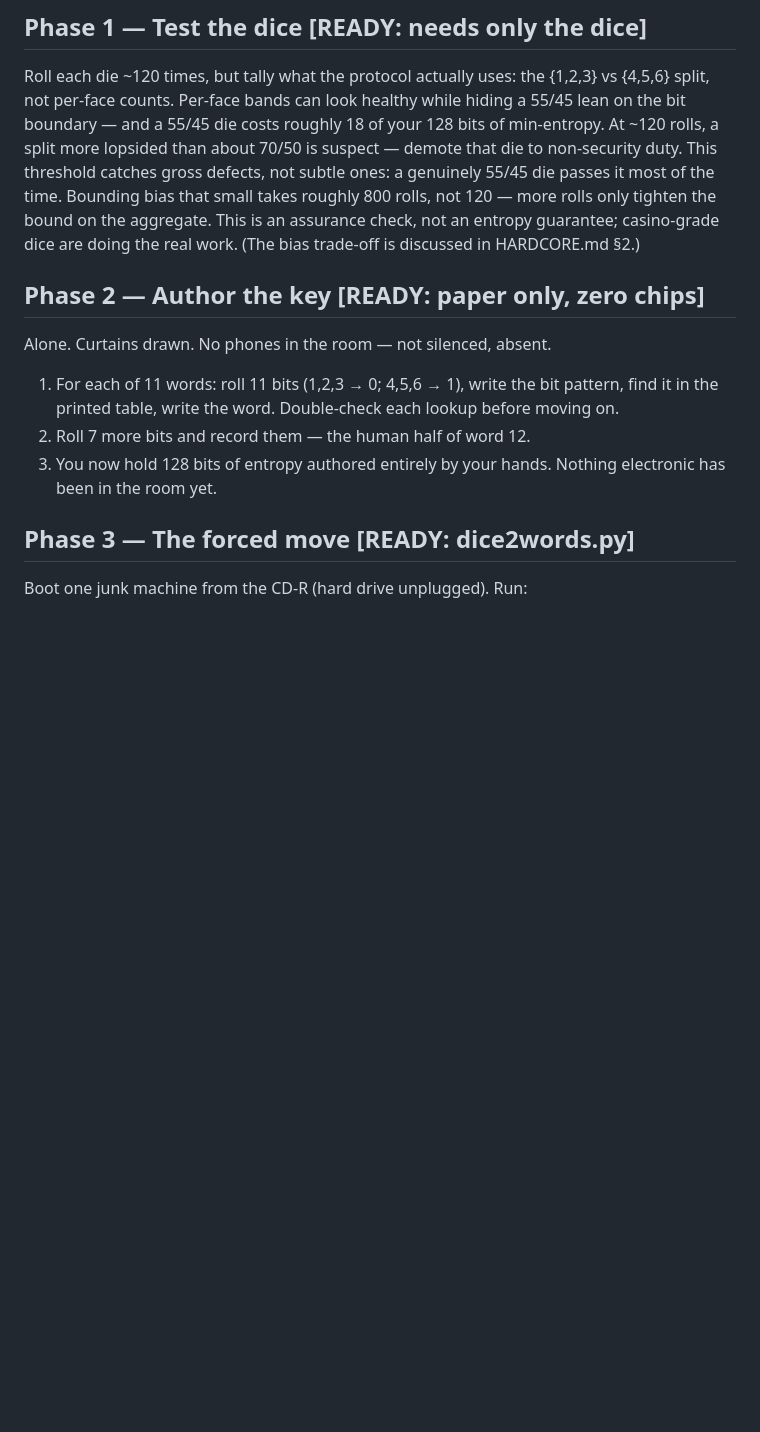
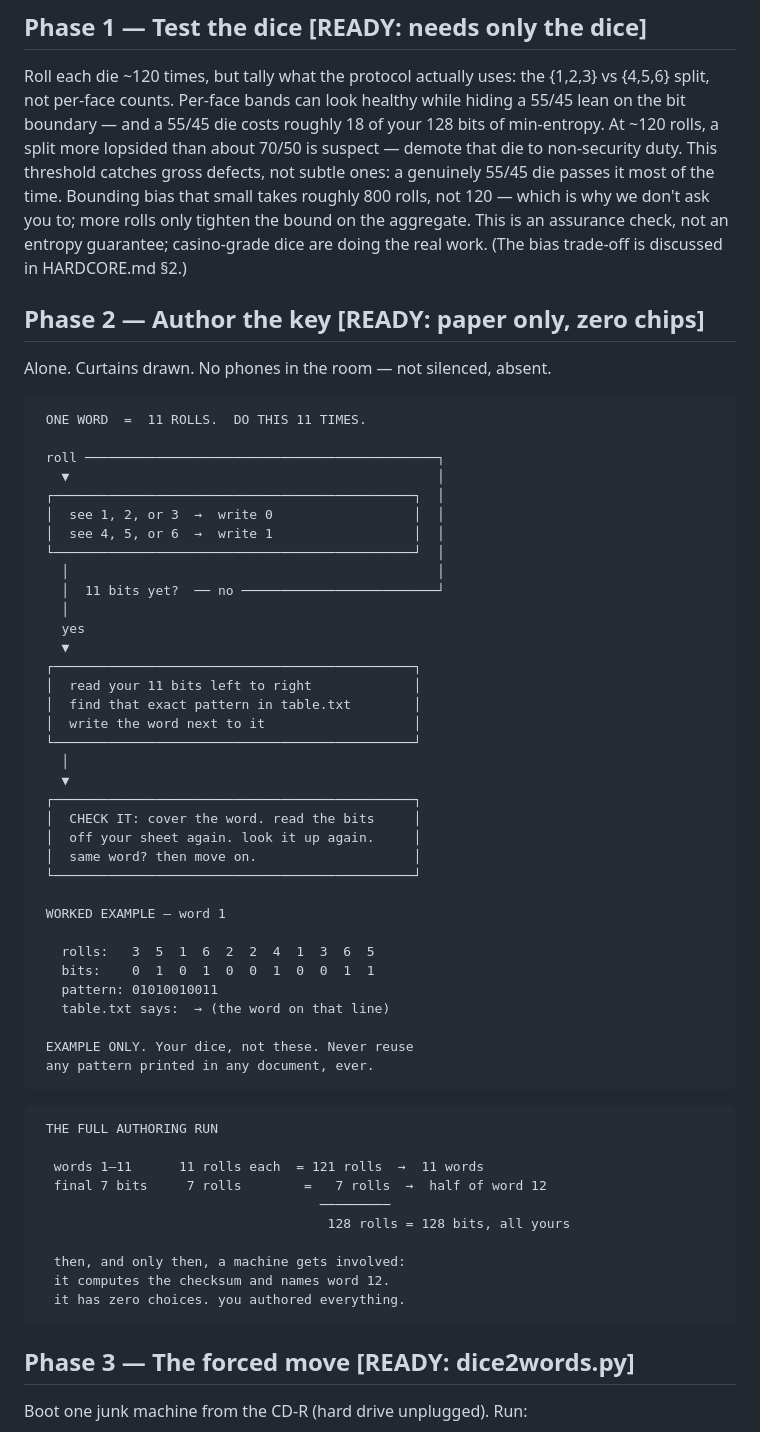
Before and after one commit to hambomyers/dice-math-steel, a Markdown page: PROTOCOL.md, the part around the change. Drawn GitHub-style; blank space fills up the shorter version.

Commit message:
v0.3.1: authoring-loop diagram and full-run sequence in Phase 2
- one-word loop: 11 rolls, bit mapping, table lookup, re-check
- full run: 128 rolls = 128 bits, machine enters only after
- Phase 1: clarify 800 rolls is not being asked of the reader

Co-authored-by: Cursor <cursoragent@cursor.com>

````diff
--- a/PROTOCOL.md
+++ b/PROTOCOL.md
@@ -48,21 +48,65 @@ min-entropy. At ~120 rolls, a split more lopsided than about 70/50
 is suspect — demote that die to non-security duty. This threshold
 catches gross defects, not subtle ones: a genuinely 55/45 die
 passes it most of the time. Bounding bias that small takes roughly
-800 rolls, not 120 — more rolls only tighten the bound on the
-aggregate. This is an assurance check, not an entropy guarantee;
-casino-grade dice are doing the real work. (The bias trade-off is
-discussed in HARDCORE.md §2.)
+800 rolls, not 120 — which is why we don't ask you to; more rolls
+only tighten the bound on the aggregate. This is an assurance
+check, not an entropy guarantee; casino-grade dice are doing the
+real work. (The bias trade-off is discussed in HARDCORE.md §2.)
 
 ## Phase 2 — Author the key [READY: paper only, zero chips]
 
 Alone. Curtains drawn. No phones in the room — not silenced, absent.
 
-1. For each of 11 words: roll 11 bits (1,2,3 → 0; 4,5,6 → 1),
-   write the bit pattern, find it in the printed table, write the
-   word. Double-check each lookup before moving on.
-2. Roll 7 more bits and record them — the human half of word 12.
-3. You now hold 128 bits of entropy authored entirely by your hands.
-   Nothing electronic has been in the room yet.
+```
+ ONE WORD  =  11 ROLLS.  DO THIS 11 TIMES.
+
+ roll ─────────────────────────────────────────────┐
+   ▼                                               │
+ ┌──────────────────────────────────────────────┐  │
+ │  see 1, 2, or 3  →  write 0                  │  │
+ │  see 4, 5, or 6  →  write 1                  │  │
+ └──────────────────────────────────────────────┘  │
+   │                                               │
+   │  11 bits yet?  ── no ─────────────────────────┘
+   │
+   yes
+   ▼
+ ┌──────────────────────────────────────────────┐
+ │  read your 11 bits left to right             │
+ │  find that exact pattern in table.txt        │
+ │  write the word next to it                   │
+ └──────────────────────────────────────────────┘
+   │
+   ▼
+ ┌──────────────────────────────────────────────┐
+ │  CHECK IT: cover the word. read the bits     │
+ │  off your sheet again. look it up again.     │
+ │  same word? then move on.                    │
+ └──────────────────────────────────────────────┘
+
+ WORKED EXAMPLE — word 1
+
+   rolls:   3  5  1  6  2  2  4  1  3  6  5
+   bits:    0  1  0  1  0  0  1  0  0  1  1
+   pattern: 01010010011
+   table.txt says:  → (the word on that line)
+
+ EXAMPLE ONLY. Your dice, not these. Never reuse
+ any pattern printed in any document, ever.
+```
+
+```
+ THE FULL AUTHORING RUN
+
+  words 1–11      11 rolls each  = 121 rolls  →  11 words
+  final 7 bits     7 rolls        =   7 rolls  →  half of word 12
+                                    ─────────
+                                     128 rolls = 128 bits, all yours
+
+  then, and only then, a machine gets involved:
+  it computes the checksum and names word 12.
+  it has zero choices. you authored everything.
+```
 
 ## Phase 3 — The forced move [READY: dice2words.py]
 
````
